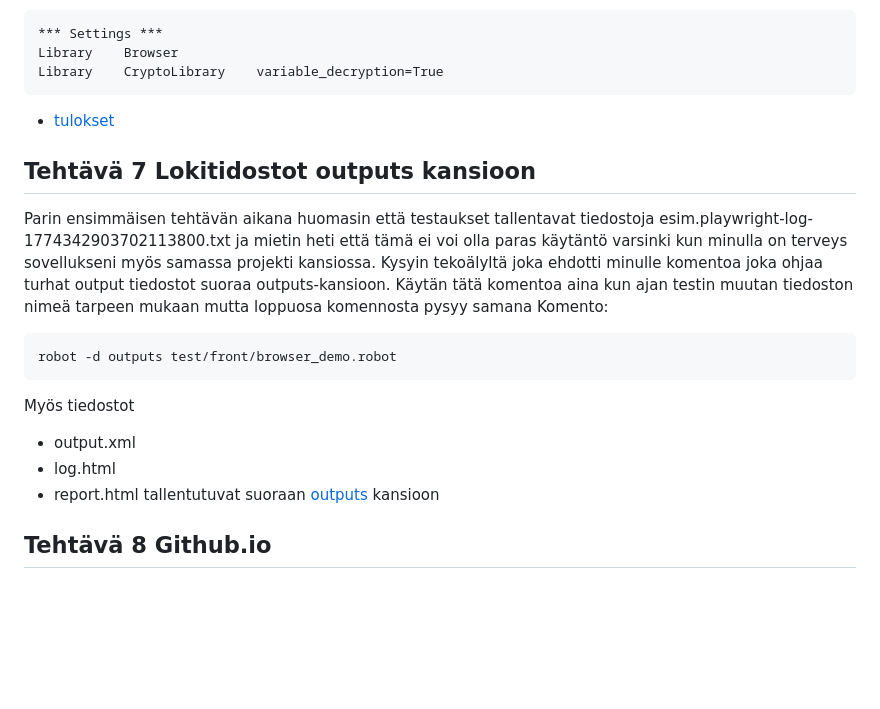
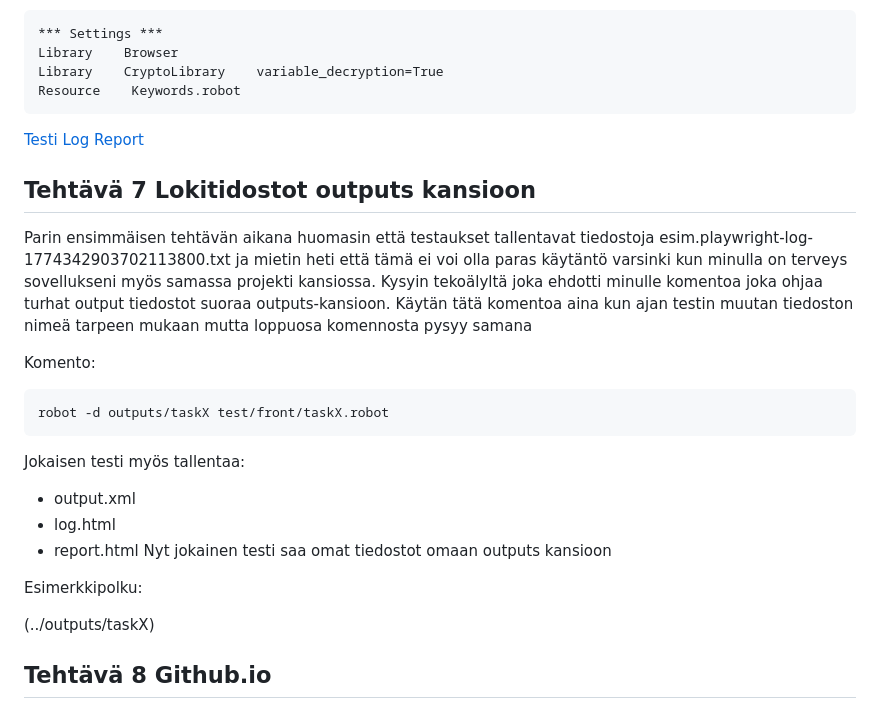
Before and after one commit to ShottyShane252/hyte-web-dev-FE2, a Markdown page: hytefe2/docs/testaus.md, the part around one of its changes. GitHub-like rendering; blank space fills up the shorter version.

````diff
--- a/hytefe2/docs/testaus.md
+++ b/hytefe2/docs/testaus.md
@@ -221,21 +209,32 @@ Otin CryptoLibraryn käyttöön Robot Frameworkissa:
 *** Settings ***
 Library    Browser
 Library    CryptoLibrary    variable_decryption=True
+Resource    Keywords.robot
 ```
 
-- [tulokset](outputs/)
+[Testi](../test/front/task6.robot)
+[Log](../outputs/task6/log.html)
+[Report](../outputs/task6/report.html)
 ## Tehtävä 7 Lokitidostot outputs kansioon
 Parin ensimmäisen tehtävän aikana huomasin että testaukset tallentavat tiedostoja esim.playwright-log-1774342903702113800.txt ja mietin heti että tämä ei voi olla paras käytäntö varsinki kun minulla on terveys sovellukseni myös samassa projekti kansiossa. Kysyin tekoälyltä joka ehdotti minulle komentoa joka ohjaa turhat output tiedostot suoraa outputs-kansioon.
 Käytän tätä komentoa aina kun ajan testin muutan tiedoston nimeä tarpeen mukaan mutta loppuosa komennosta pysyy samana
+
 Komento:
+
 ```bash
-robot -d outputs test/front/browser_demo.robot
+robot -d outputs/taskX test/front/taskX.robot
 ```
-Myös tiedostot
+
+Jokaisen testi myös tallentaa:
 - output.xml
 - log.html
 - report.html
- tallentutuvat suoraan [outputs](../outputs/) kansioon
+Nyt jokainen testi saa omat tiedostot omaan outputs kansioon
+
+Esimerkkipolku:
+
+(../outputs/taskX)
+
 ## Tehtävä 8 Github.io
 
 Tässä tehtävässä julkaisin testien raportit Github Pageissa
````
Also changed, not shown: other parts of hytefe2/docs/testaus.md (+83 -95 lines).
